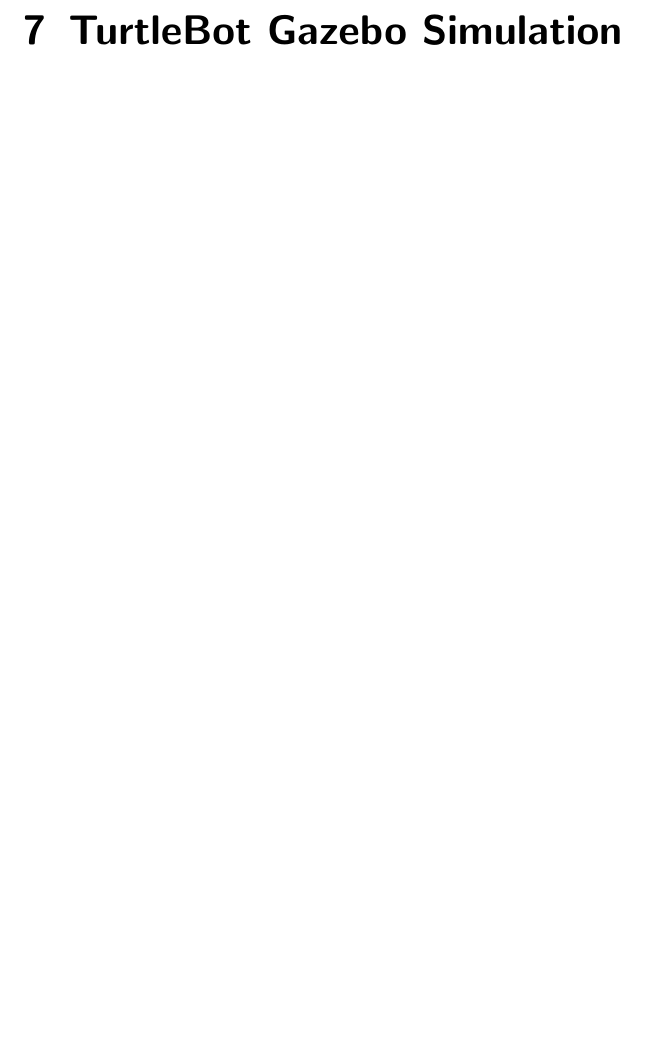
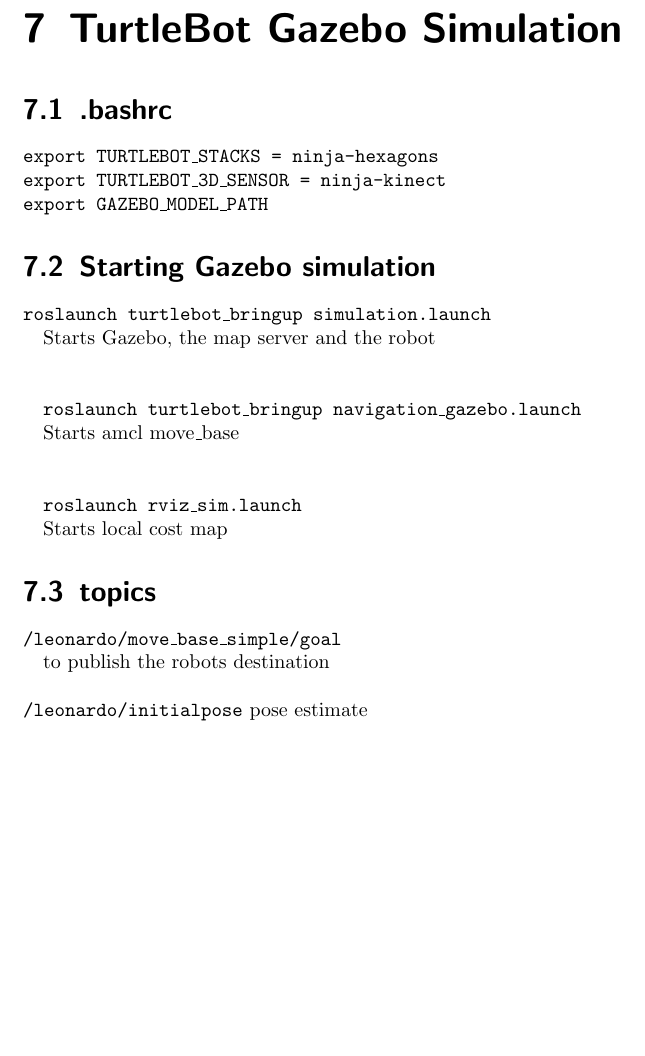
Before and after one commit to dasys-lab/cnc-turtlebots, a LaTeX document (doc/latex/Software_Reference_Book.tex, which reads doc/latex/TurtleBotGazeboSimulation.tex): part of page 19 of 19, cut so that both start at the same text, the shorter picture padded with empty space. Compiled offline with pdfLaTeX.

Commit message:
Updated Software_Reference_Book.pdf Chapter 7

```diff
--- a/doc/latex/TurtleBotGazeboSimulation.tex
+++ b/doc/latex/TurtleBotGazeboSimulation.tex
@@ -1,2 +1,39 @@
 \chapter{TurtleBot Gazebo Simulation}
 \label{chap:TurtleBotGazeboSimulation}
+
+
+\section{.bashrc}
+	\texttt{export TURTLEBOT\_STACKS = ninja-hexagons}
+	\\
+	\texttt{export TURTLEBOT\_3D\_SENSOR = ninja-kinect}
+	\\
+	\texttt{export GAZEBO\_MODEL\_PATH}
+
+
+\section{Starting Gazebo simulation}
+
+\texttt{roslaunch turtlebot\_bringup simulation.launch}
+
+	Starts Gazebo, the map server and the robot
+	\\
+	\\
+
+\texttt{roslaunch turtlebot\_bringup navigation\_gazebo.launch}
+
+	Starts amcl move\_base
+	\\
+	\\
+
+\texttt{roslaunch rviz\_sim.launch}
+
+	Starts local cost map
+
+\section{topics}
+
+\texttt{/leonardo/move\_base\_simple/goal}
+
+	to publish the robots destination
+\\
+\\
+\texttt{/leonardo/initialpose}
+	pose estimate
```
